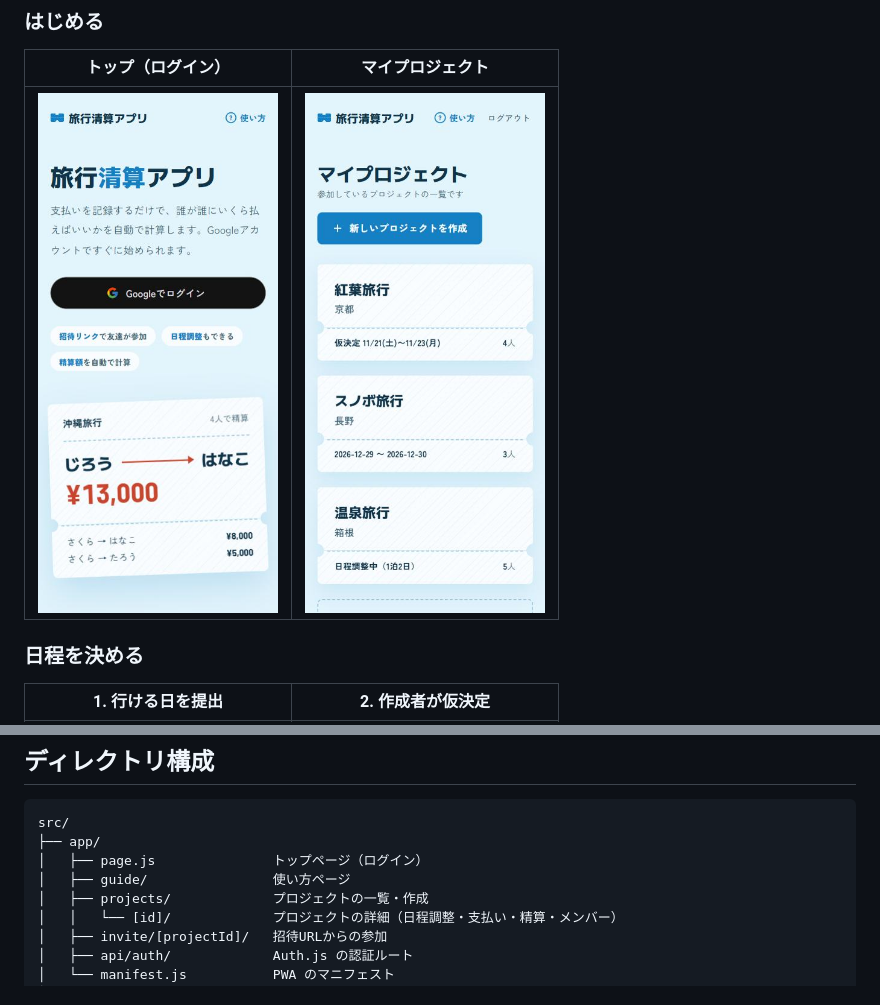
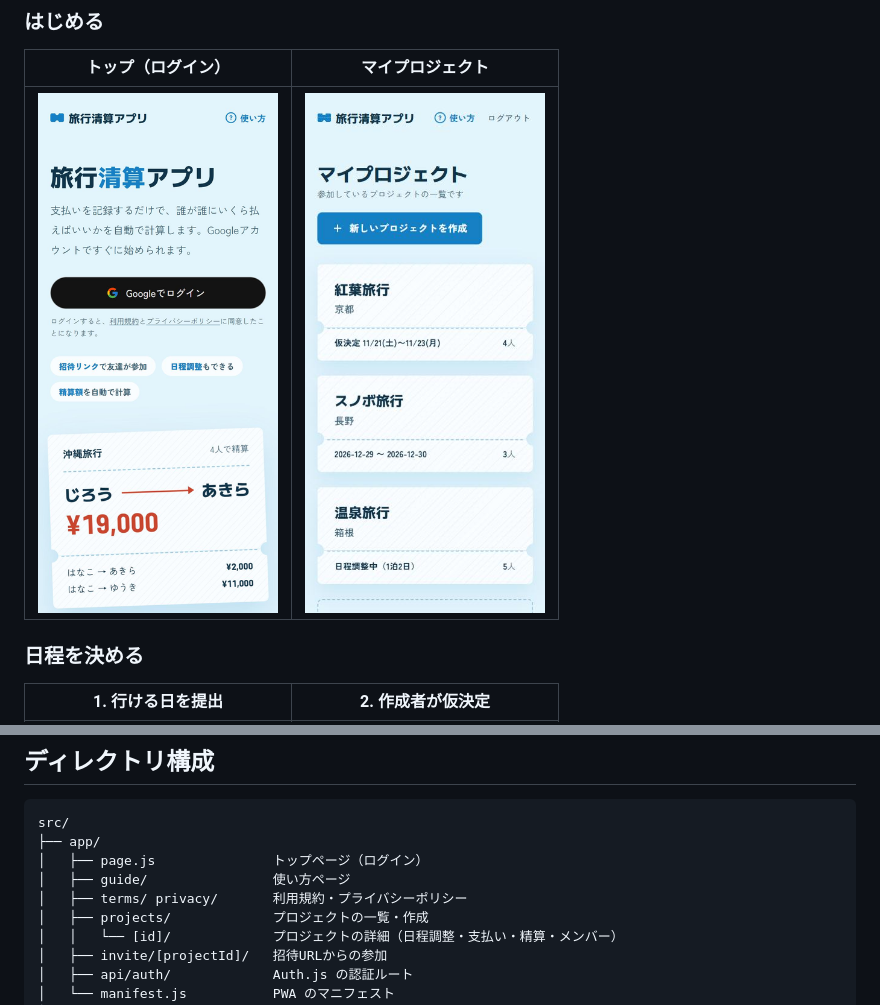
Before and after one commit to MiyazakiTakumi-724/travel-app, a Markdown page: README.md, 2 parts joined by grey strips. Drawn GitHub-style; pictures changed too: docs/01-top.png.

Commit message:
add terms and privacy pages and a shared footer
Co-Authored-By: Claude Opus 5.5 <noreply@anthropic.com>

```diff
--- a/README.md
+++ b/README.md
@@ -193,6 +193,7 @@ src/
 ├── app/
 │   ├── page.js               トップページ（ログイン）
 │   ├── guide/                使い方ページ
+│   ├── terms/ privacy/       利用規約・プライバシーポリシー
 │   ├── projects/             プロジェクトの一覧・作成
 │   │   └── [id]/             プロジェクトの詳細（日程調整・支払い・精算・メンバー）
 │   ├── invite/[projectId]/   招待URLからの参加
```
Also changed, not shown: 8 other files.
